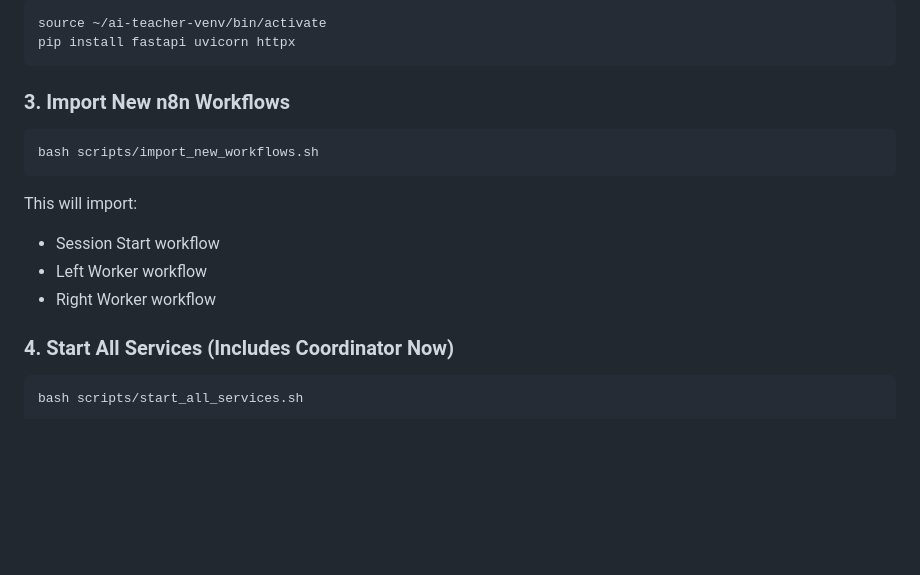
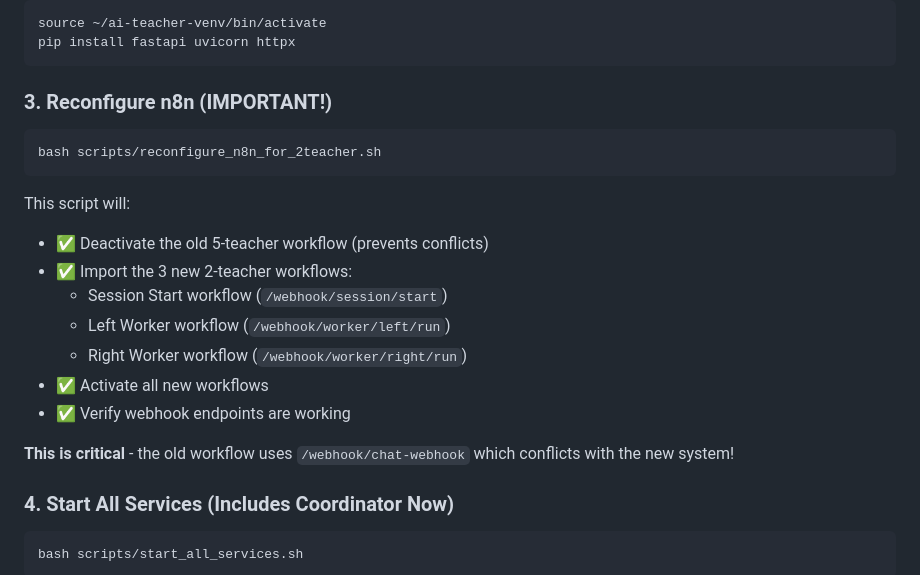
Before and after one commit to SFitz911/Nextwork-Teachers-TechMonkey, a Markdown page: docs/NEXT_STEPS.md, the part around the change. Rendered like a GitHub page; blank space fills up the shorter version.

Commit message:
Update next steps to include n8n reconfiguration

````diff
--- a/docs/NEXT_STEPS.md
+++ b/docs/NEXT_STEPS.md
@@ -16,16 +16,22 @@ source ~/ai-teacher-venv/bin/activate
 pip install fastapi uvicorn httpx
 ```
 
-### 3. Import New n8n Workflows
+### 3. Reconfigure n8n (IMPORTANT!)
 
 ```bash
-bash scripts/import_new_workflows.sh
+bash scripts/reconfigure_n8n_for_2teacher.sh
 ```
 
-This will import:
-- Session Start workflow
-- Left Worker workflow
-- Right Worker workflow
+This script will:
+- ✅ Deactivate the old 5-teacher workflow (prevents conflicts)
+- ✅ Import the 3 new 2-teacher workflows:
+  - Session Start workflow (`/webhook/session/start`)
+  - Left Worker workflow (`/webhook/worker/left/run`)
+  - Right Worker workflow (`/webhook/worker/right/run`)
+- ✅ Activate all new workflows
+- ✅ Verify webhook endpoints are working
+
+**This is critical** - the old workflow uses `/webhook/chat-webhook` which conflicts with the new system!
 
 ### 4. Start All Services (Includes Coordinator Now)
 
````
